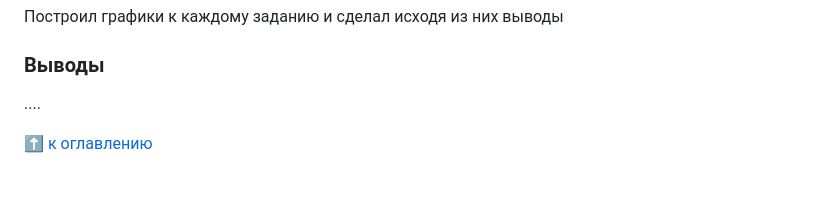
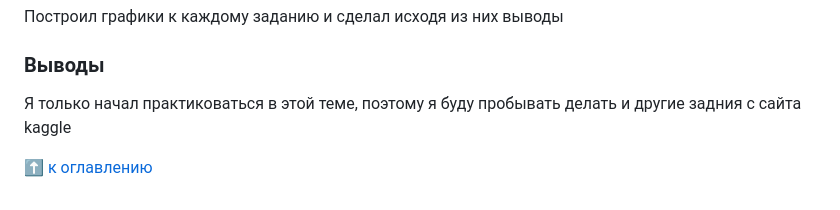
Before and after one commit to sibainu2010/skillfactory_ds, a Markdown page: project_1/README.md, the part around the change. Rendered like a GitHub page.

Commit message:
edit readme.md in project_1

```diff
--- a/project_1/README.md
+++ b/project_1/README.md
@@ -44,6 +44,6 @@
 Построил графики к каждому заданию и сделал исходя из них выводы
 
 ### Выводы
-....
+Я только начал практиковаться в этой теме, поэтому я буду пробывать делать и другие задния с сайта kaggle
 
 :arrow_up: [к оглавлению](https://github.com/sibainu2010/skillfactory_ds/tree/main/project_0#оглавление-проекта)
```
